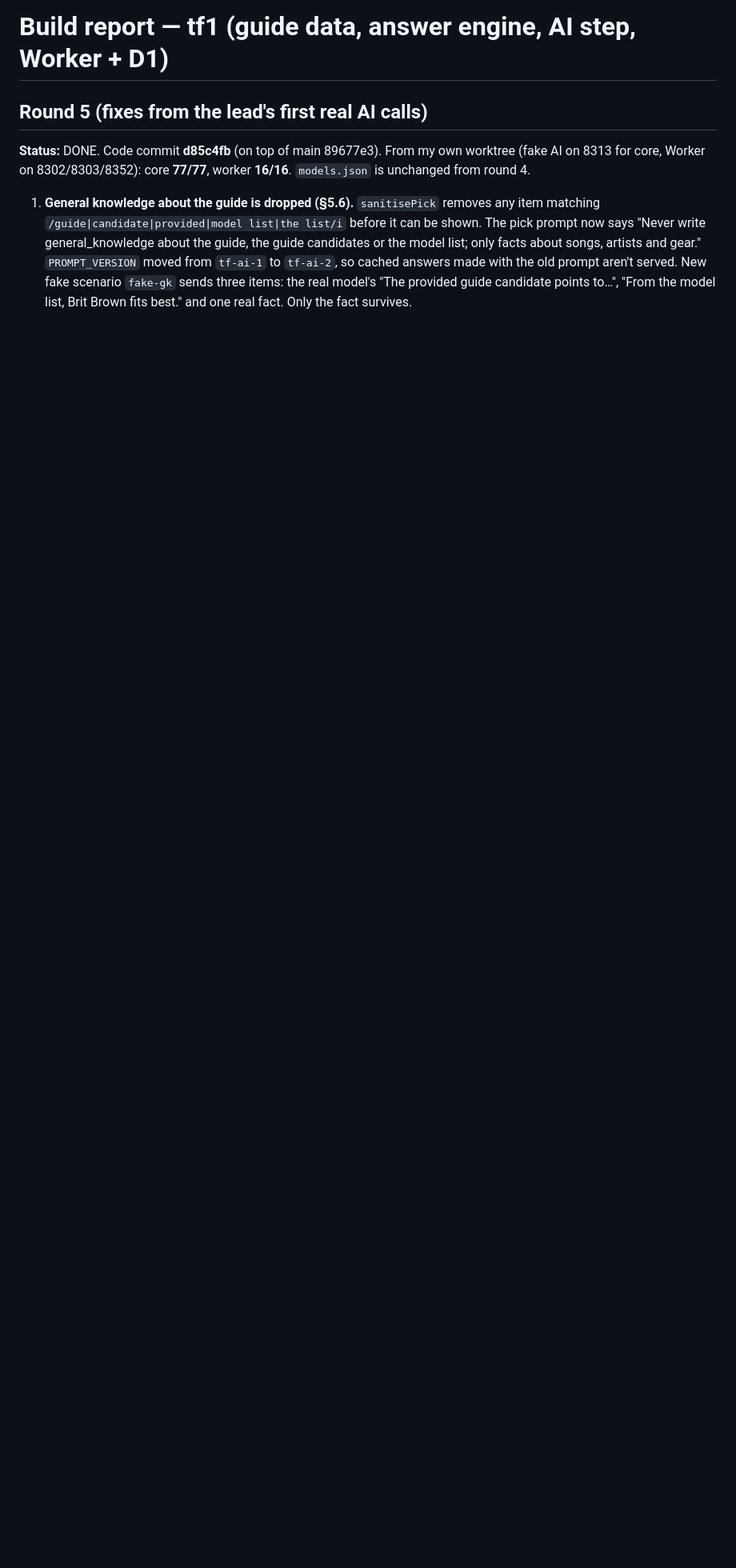
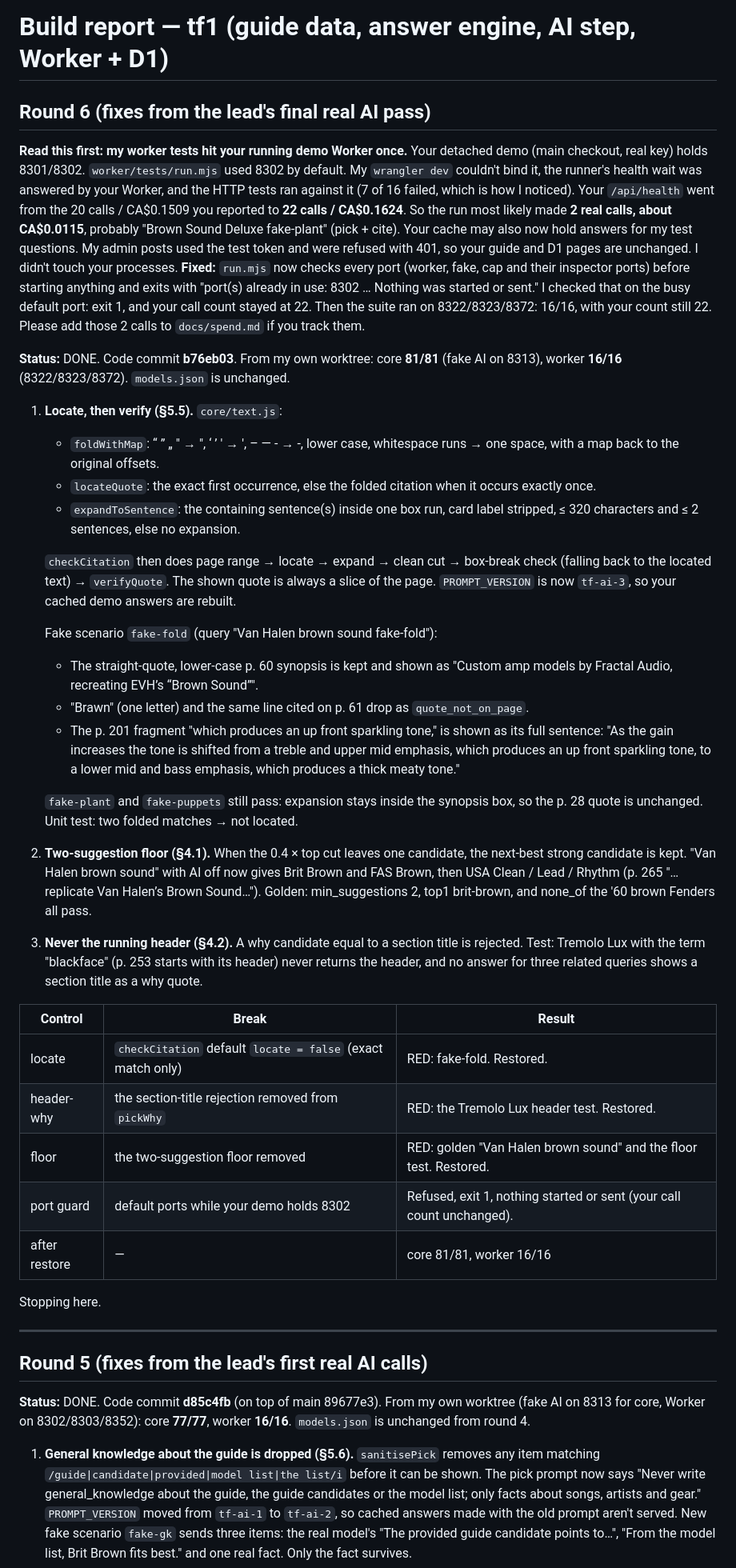
Before and after one commit to alexjpower74-create/tone-finder, a Markdown page: docs/build-report-tf1.md, the part around the change. Shown at 80% size. Rendered like a GitHub page; blank space fills up the shorter version.

Commit message:
build report: round 6 (incl. worker tests that reached the lead's demo Worker: 2 real calls, fixed)
Co-Authored-By: Claude Opus 5 <noreply@anthropic.com>
Claude-Session: https://claude.ai/code/session_01T7MuD2tDFo9ZvGSkCoFbZ9

```diff
--- a/docs/build-report-tf1.md
+++ b/docs/build-report-tf1.md
@@ -1,4 +1,62 @@
 # Build report — tf1 (guide data, answer engine, AI step, Worker + D1)
+
+## Round 6 (fixes from the lead's final real AI pass)
+
+**Read this first: my worker tests hit your running demo Worker once.** Your detached demo (main checkout, real
+key) holds 8301/8302. `worker/tests/run.mjs` used 8302 by default. My `wrangler dev` couldn't bind it, the runner's
+health wait was answered by your Worker, and the HTTP tests ran against it (7 of 16 failed, which is how I noticed).
+Your `/api/health` went from the 20 calls / CA$0.1509 you reported to **22 calls / CA$0.1624**. So the run most
+likely made **2 real calls, about CA$0.0115**, probably "Brown Sound Deluxe fake-plant" (pick + cite). Your cache
+may also now hold answers for my test questions. My admin posts used the test token and were refused with 401, so
+your guide and D1 pages are unchanged. I didn't touch your processes. **Fixed:** `run.mjs` now checks every port
+(worker, fake, cap and their inspector ports) before starting anything and exits with "port(s) already in use: 8302
+… Nothing was started or sent." I checked that on the busy default port: exit 1, and your call count stayed at 22.
+Then the suite ran on 8322/8323/8372: 16/16, with your count still 22. Please add those 2 calls to `docs/spend.md`
+if you track them.
+
+**Status:** DONE. Code commit **b76eb03**. From my own worktree: core **81/81** (fake AI on 8313), worker **16/16**
+(8322/8323/8372). `models.json` is unchanged.
+
+1. **Locate, then verify (§5.5).** `core/text.js`:
+   - `foldWithMap`: “ ” „ " → ", ‘ ’ ' → ', – — - → -, lower case, whitespace runs → one space, with a map back to
+     the original offsets.
+   - `locateQuote`: the exact first occurrence, else the folded citation when it occurs exactly once.
+   - `expandToSentence`: the containing sentence(s) inside one box run, card label stripped, ≤ 320 characters and
+     ≤ 2 sentences, else no expansion.
+
+   `checkCitation` then does page range → locate → expand → clean cut → box-break check (falling back to the located
+   text) → `verifyQuote`. The shown quote is always a slice of the page. `PROMPT_VERSION` is now `tf-ai-3`, so your
+   cached demo answers are rebuilt.
+
+   Fake scenario `fake-fold` (query "Van Halen brown sound fake-fold"):
+   - The straight-quote, lower-case p. 60 synopsis is kept and shown as "Custom amp models by Fractal Audio,
+     recreating EVH’s “Brown Sound”".
+   - "Brawn" (one letter) and the same line cited on p. 61 drop as `quote_not_on_page`.
+   - The p. 201 fragment "which produces an up front sparkling tone," is shown as its full sentence: "As the gain
+     increases the tone is shifted from a treble and upper mid emphasis, which produces an up front sparkling tone,
+     to a lower mid and bass emphasis, which produces a thick meaty tone."
+
+   `fake-plant` and `fake-puppets` still pass: expansion stays inside the synopsis box, so the p. 28 quote is
+   unchanged. Unit test: two folded matches → not located.
+2. **Two-suggestion floor (§4.1).** When the 0.4 × top cut leaves one candidate, the next-best strong candidate is
+   kept. "Van Halen brown sound" with AI off now gives Brit Brown and FAS Brown, then USA Clean / Lead / Rhythm
+   (p. 265 "…replicate Van Halen’s Brown Sound…"). Golden: min_suggestions 2, top1 brit-brown, and none_of the '60
+   brown Fenders all pass.
+3. **Never the running header (§4.2).** A why candidate equal to a section title is rejected. Test: Tremolo Lux with
+   the term "blackface" (p. 253 starts with its header) never returns the header, and no answer for three related
+   queries shows a section title as a why quote.
+
+| Control | Break | Result |
+|---|---|---|
+| locate | `checkCitation` default `locate = false` (exact match only) | RED: fake-fold. Restored. |
+| header-why | the section-title rejection removed from `pickWhy` | RED: the Tremolo Lux header test. Restored. |
+| floor | the two-suggestion floor removed | RED: golden "Van Halen brown sound" and the floor test. Restored. |
+| port guard | default ports while your demo holds 8302 | Refused, exit 1, nothing started or sent (your call count unchanged). |
+| after restore | — | core 81/81, worker 16/16 |
+
+Stopping here.
+
+---
 
 ## Round 5 (fixes from the lead's first real AI calls)
 
```
